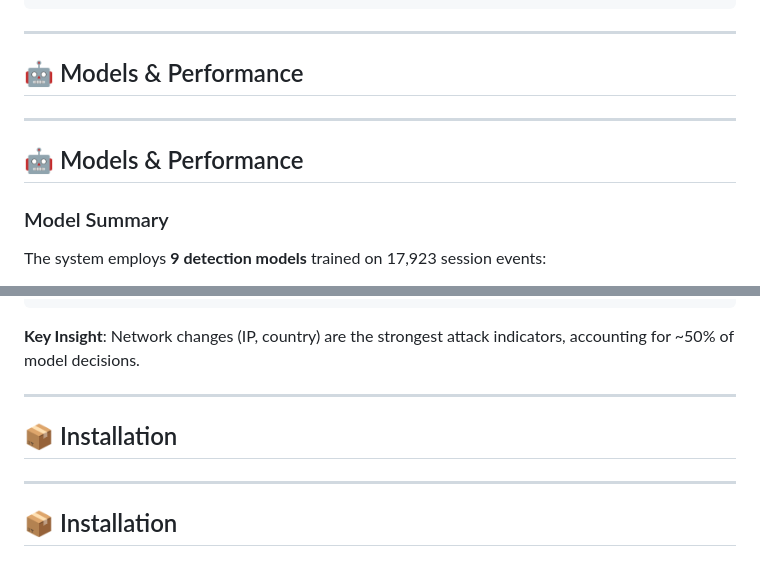
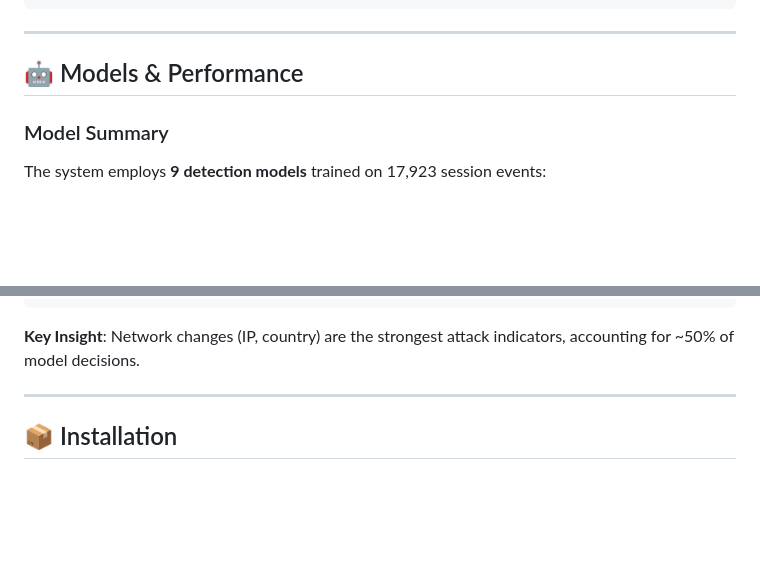
Before and after one commit to deshnalovestats/cns_proj, a Markdown page: README.md, 2 parts joined by grey strips. Rendered like a GitHub page; blank space fills up the shorter version.

````diff
--- a/README.md
+++ b/README.md
@@ -395,10 +395,6 @@ START (Raw Session Log Event)
 
 ## 🤖 Models & Performance
 
----
-
-## 🤖 Models & Performance
-
 ### Model Summary
 
 The system employs **9 detection models** trained on 17,923 session events:
@@ -676,10 +672,6 @@ Rank  Feature                         Importance
 ```
 
 **Key Insight**: Network changes (IP, country) are the strongest attack indicators, accounting for ~50% of model decisions.
-
----
-
-## 📦 Installation
 
 ---
 
````
